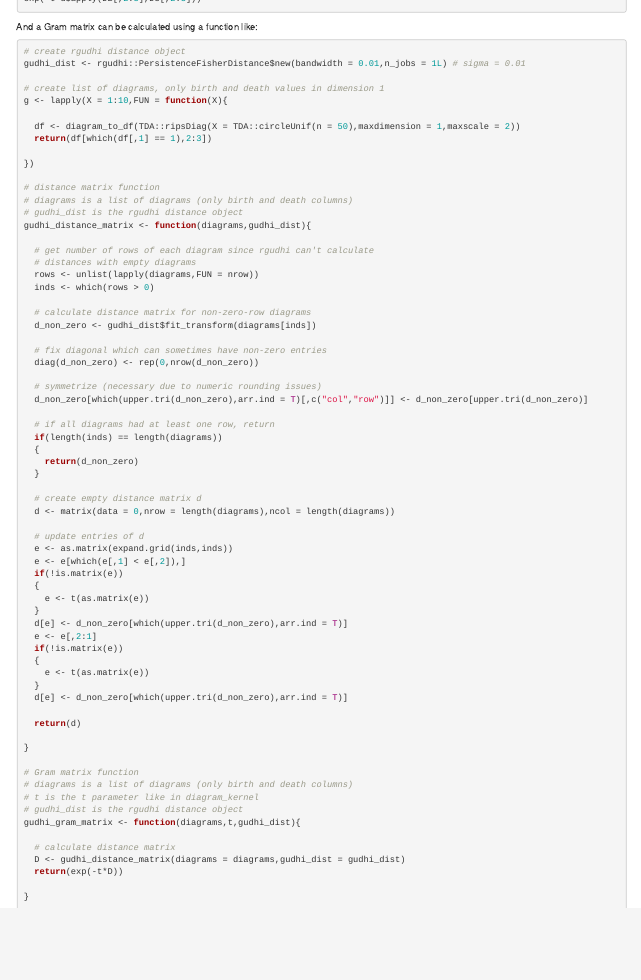
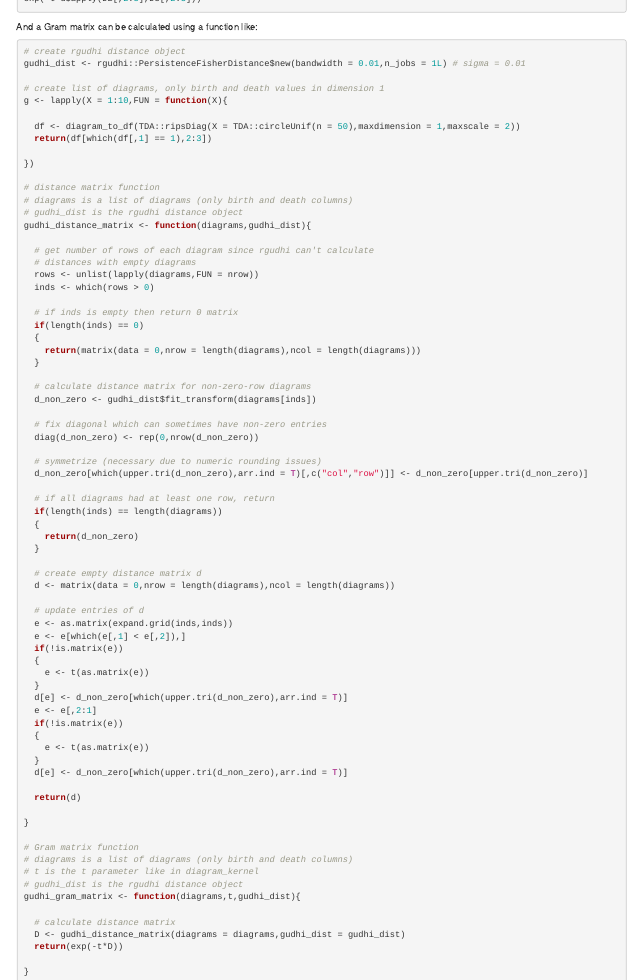
Before and after one commit to shaelebrown/TDApplied, an R Markdown document (vignettes/comparing_calcs.Rmd): the page in a window 1100 px wide, from 1850 px down. Rendered offline with R 4.5, knitr and Pandoc, with nearby package versions.

Commit message:
Fixed gudhi distance matrix error.

```diff
--- a/vignettes/comparing_calcs.Rmd
+++ b/vignettes/comparing_calcs.Rmd
@@ -171,6 +171,12 @@ gudhi_distance_matrix <- function(diagrams,gudhi_dist){
   rows <- unlist(lapply(diagrams,FUN = nrow))
   inds <- which(rows > 0)
 
+  # if inds is empty then return 0 matrix
+  if(length(inds) == 0)
+  {
+    return(matrix(data = 0,nrow = length(diagrams),ncol = length(diagrams)))
+  }
+
   # calculate distance matrix for non-zero-row diagrams
   d_non_zero <- gudhi_dist$fit_transform(diagrams[inds])
 
```
